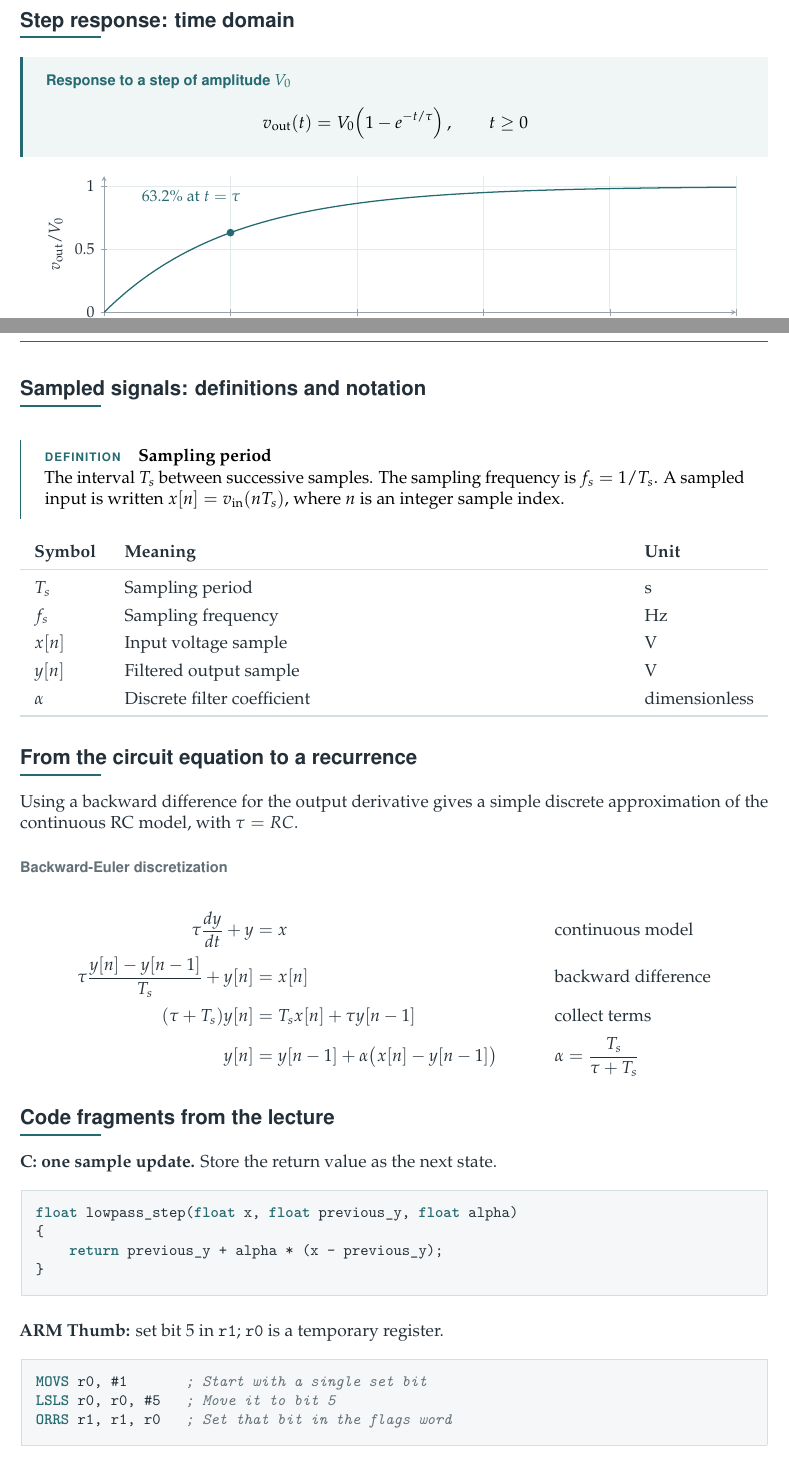
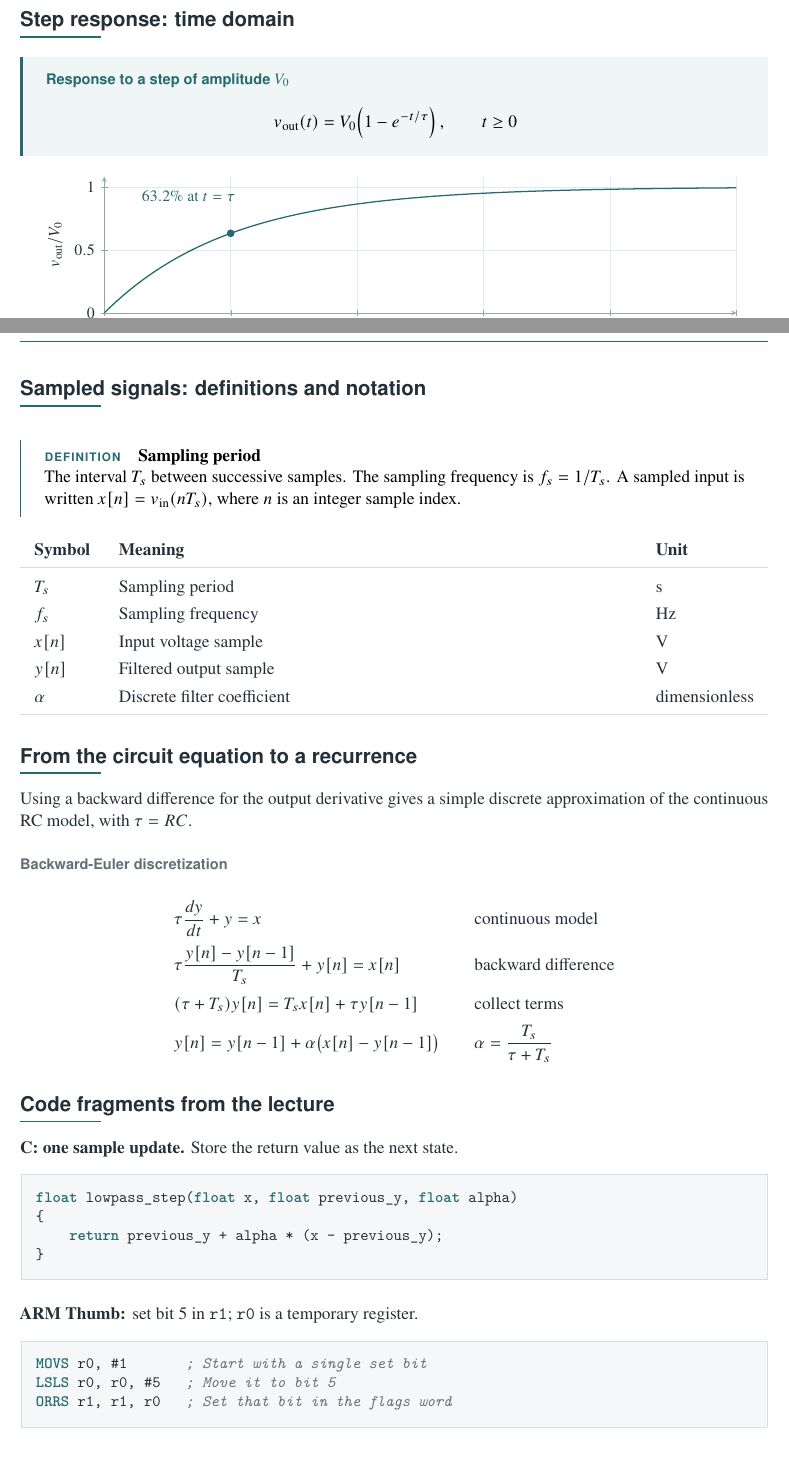
Before and after one commit to Shaxzodm2611/Typesetting-Scripts, a LaTeX problem sheet (examples/rc-filter/lecture.tex, which reads examples/rc-filter/lecturenotes.sty, internal/lecture/assets/lecturenotes.sty): two parts of pages 1 and 2 of 2, joined at a grey line, cut so that both start at the same text. Compiled offline with pdfLaTeX.

Commit message:
Update lecture typography and derivation alignment

```diff
--- a/examples/rc-filter/lecture.tex
+++ b/examples/rc-filter/lecture.tex
@@ -74,14 +74,14 @@ Using a backward difference for the output derivative gives a simple
 discrete approximation of the continuous RC model, with $\tau=RC$.
 
 \begin{notederivation}{Backward-Euler discretization}
-  \tau\frac{dy}{dt}+y &= x
-    && \text{continuous model} \\
-  \tau\frac{y[n]-y[n-1]}{T_s}+y[n] &= x[n]
-    && \text{backward difference} \\
-  (\tau+T_s)y[n] &= T_s x[n]+\tau y[n-1]
-    && \text{collect terms} \\
-  y[n] &= y[n-1]+\alpha\bigl(x[n]-y[n-1]\bigr)
-    && \alpha=\frac{T_s}{\tau+T_s}
+  & \tau\frac{dy}{dt}+y = x
+    && \qquad \text{continuous model} \\
+  & \tau\frac{y[n]-y[n-1]}{T_s}+y[n] = x[n]
+    && \qquad \text{backward difference} \\
+  & (\tau+T_s)y[n] = T_s x[n]+\tau y[n-1]
+    && \qquad \text{collect terms} \\
+  & y[n] = y[n-1]+\alpha\bigl(x[n]-y[n-1]\bigr)
+    && \qquad \alpha=\frac{T_s}{\tau+T_s}
 \end{notederivation}
 
 % =================== Topic 5: embedded code ========================
--- a/examples/rc-filter/lecturenotes.sty
+++ b/examples/rc-filter/lecturenotes.sty
@@ -1,11 +1,12 @@
 \NeedsTeXFormat{LaTeX2e}
-\ProvidesPackage{lecturenotes}[2026/09/21 Lecture summary formatting preview]
+\ProvidesPackage{lecturenotes}[2026/09/23 v0.1.1 Lecture summary formatting]
 \RequirePackage[T1]{fontenc}
 \RequirePackage{lmodern}
 \RequirePackage[margin=22mm,includehead,headheight=24pt,headsep=8mm]{geometry}
-\RequirePackage{amsmath,amssymb}
-\RequirePackage{mathpazo}
+\RequirePackage{amsmath}
 \RequirePackage[scaled=0.92]{helvet}
+\RequirePackage{newtxtext}
+\RequirePackage{newtxmath}
 \RequirePackage{microtype}
 \RequirePackage[table]{xcolor}
 \RequirePackage{booktabs,tabularx}
@@ -70,7 +71,7 @@
     \setlength{\abovedisplayskip}{5pt}%
     \setlength{\belowdisplayskip}{5pt}%
     \setlength{\jot}{5pt}%
-    \begin{align*}#2\end{align*}
+    \begin{equation*}\begin{alignedat}{2}#2\end{alignedat}\end{equation*}
   \endgroup\par\addvspace{6pt}}{}
 \NewDocumentEnvironment{notetable}{m m +b}{%
   \par\addvspace{7pt}\begingroup
--- a/internal/lecture/assets/lecturenotes.sty
+++ b/internal/lecture/assets/lecturenotes.sty
@@ -1,11 +1,12 @@
 \NeedsTeXFormat{LaTeX2e}
-\ProvidesPackage{lecturenotes}[2026/09/21 Lecture summary formatting preview]
+\ProvidesPackage{lecturenotes}[2026/09/23 v0.1.1 Lecture summary formatting]
 \RequirePackage[T1]{fontenc}
 \RequirePackage{lmodern}
 \RequirePackage[margin=22mm,includehead,headheight=24pt,headsep=8mm]{geometry}
-\RequirePackage{amsmath,amssymb}
-\RequirePackage{mathpazo}
+\RequirePackage{amsmath}
 \RequirePackage[scaled=0.92]{helvet}
+\RequirePackage{newtxtext}
+\RequirePackage{newtxmath}
 \RequirePackage{microtype}
 \RequirePackage[table]{xcolor}
 \RequirePackage{booktabs,tabularx}
@@ -70,7 +71,7 @@
     \setlength{\abovedisplayskip}{5pt}%
     \setlength{\belowdisplayskip}{5pt}%
     \setlength{\jot}{5pt}%
-    \begin{align*}#2\end{align*}
+    \begin{equation*}\begin{alignedat}{2}#2\end{alignedat}\end{equation*}
   \endgroup\par\addvspace{6pt}}{}
 \NewDocumentEnvironment{notetable}{m m +b}{%
   \par\addvspace{7pt}\begingroup
```
Also changed, not shown: .github/workflows/ci.yml (+1 -1 lines), docs/superpowers/specs/2026-09-21-lecture-notes-design.md (+1 -1 lines), docs/verification.md (+2 -0 lines), README.md, examples/rc-filter/lecture.pdf.
